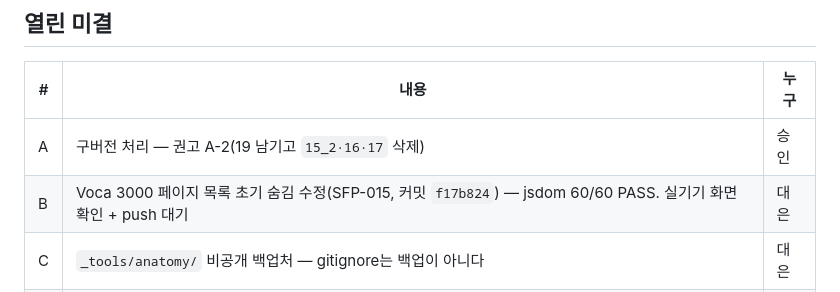
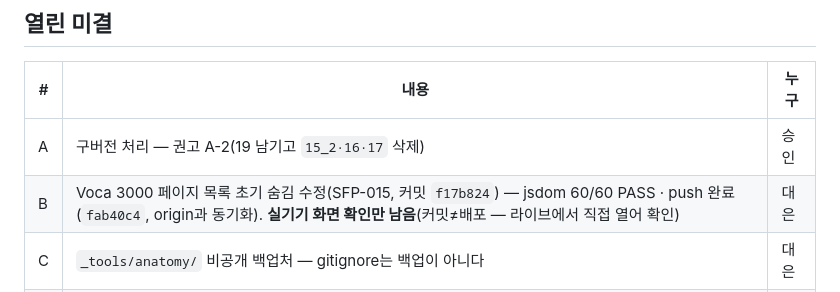
Before and after one commit to daeeunbae-droid/sf-portal, a Markdown page: STATE.md, the part around the change. GitHub-like rendering.

Commit message:
STATE: 미결 B 갱신 — push 완료 확인, 실기기 화면 확인만 남음

```diff
--- a/STATE.md
+++ b/STATE.md
@@ -59,7 +59,7 @@ stale_ignore: STATE.md, CLAUDE.md, README.md
 | # | 내용 | 누구 |
 |---|---|---|
 | A | 구버전 처리 — 권고 A-2(19 남기고 `15_2·16·17` 삭제) | 승인 |
-| B | Voca 3000 페이지 목록 초기 숨김 수정(SFP-015, 커밋 `f17b824`) — jsdom 60/60 PASS. 실기기 화면 확인 + push 대기 | 대은 |
+| B | Voca 3000 페이지 목록 초기 숨김 수정(SFP-015, 커밋 `f17b824`) — jsdom 60/60 PASS · push 완료(`fab40c4`, origin과 동기화). **실기기 화면 확인만 남음**(커밋≠배포 — 라이브에서 직접 열어 확인) | 대은 |
 | C | `_tools/anatomy/` 비공개 백업처 — gitignore는 백업이 아니다 | 대은 |
 | D | 단어 데이터 공개 범위 | 대은 |
 | E | `verify.js`를 실제 gate에 연결(pre-commit) — 지금은 실행하라는 문장뿐 | 대기 |
```
